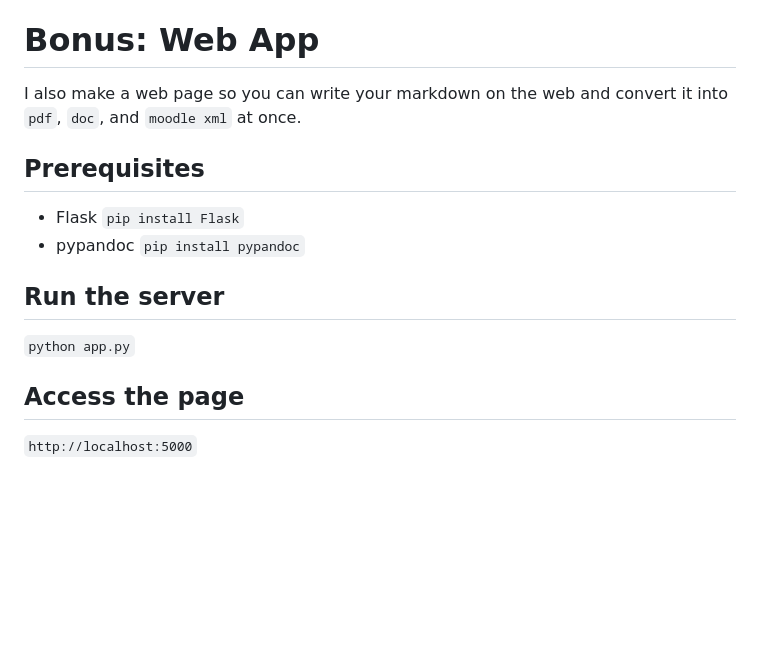
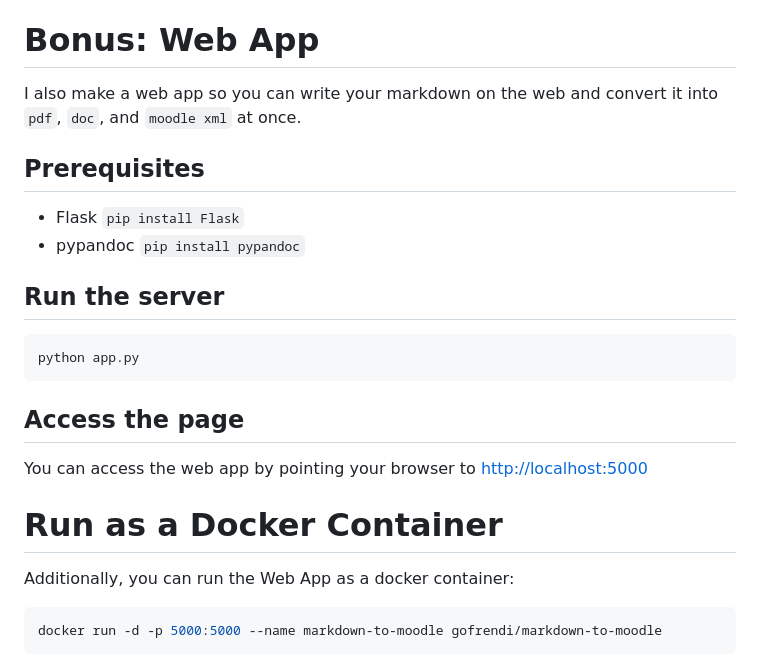
Before and after one commit to goFrendiAsgard/markdown-to-moodle-xml, a Markdown page: README.md, the part around the change. Drawn GitHub-style; blank space fills up the shorter version.

````diff
--- a/readme.md
+++ b/README.md
@@ -98,7 +98,7 @@ Yes.
 
 # Bonus: Web App
 
-I also make a web page so you can write your markdown on the web and convert it into `pdf`, `doc`, and `moodle xml` at once.
+I also make a web app so you can write your markdown on the web and convert it into `pdf`, `doc`, and `moodle xml` at once.
 
 ## Prerequisites
 
@@ -107,8 +107,18 @@ I also make a web page so you can write your markdown on the web and convert it
 
 ## Run the server
 
-`python app.py`
+```bash
+python app.py
+```
 
 ## Access the page
 
-`http://localhost:5000`
+You can access the web app by pointing your browser to [http://localhost:5000](http://localhost:5000)
+
+# Run as a Docker Container
+
+Additionally, you can run the Web App as a docker container:
+
+```bash
+docker run -d -p 5000:5000 --name markdown-to-moodle gofrendi/markdown-to-moodle
+```
````
